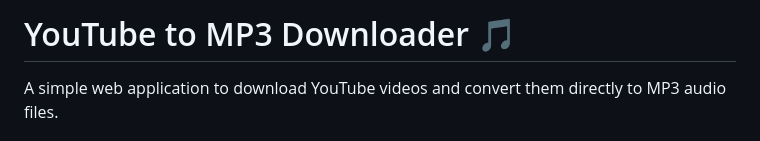
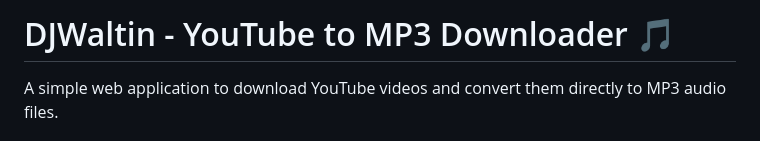
Before and after one commit to otaviools/baixador-mp3, a Markdown page: README.md, the part around the change. GitHub-like rendering.

```diff
--- a/README.md
+++ b/README.md
@@ -1,4 +1,4 @@
-# YouTube to MP3 Downloader 🎵
+# DJWaltin - YouTube to MP3 Downloader 🎵
 
 A simple web application to download YouTube videos and convert them directly to MP3 audio files.
 
```
